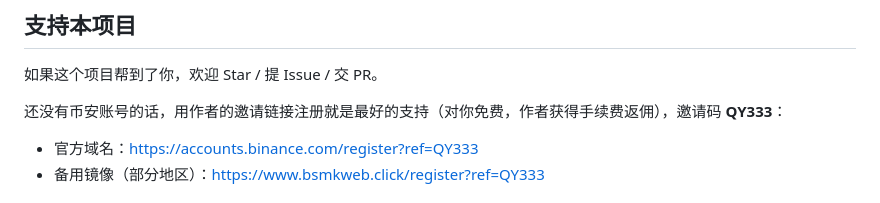
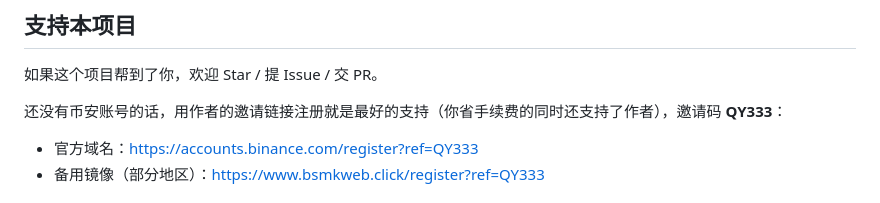
Before and after one commit to qianyubtc/BinancePayTool, a Markdown page: README.md, the part around the change. Rendered like a GitHub page.

Commit message:
README 调整邀请链接文案
Co-Authored-By: Claude Opus 4.8 <noreply@anthropic.com>

```diff
--- a/README.md
+++ b/README.md
@@ -140,7 +140,7 @@ print(gw.create_order("TEST-1", "1", currency="USDT")["pay_url"])
 
 如果这个项目帮到了你，欢迎 Star / 提 Issue / 交 PR。
 
-还没有币安账号的话，用作者的邀请链接注册就是最好的支持（对你免费，作者获得手续费返佣），邀请码 **QY333**：
+还没有币安账号的话，用作者的邀请链接注册就是最好的支持（你省手续费的同时还支持了作者），邀请码 **QY333**：
 
 - 官方域名：<https://accounts.binance.com/register?ref=QY333>
 - 备用镜像（部分地区）：<https://www.bsmkweb.click/register?ref=QY333>
```
